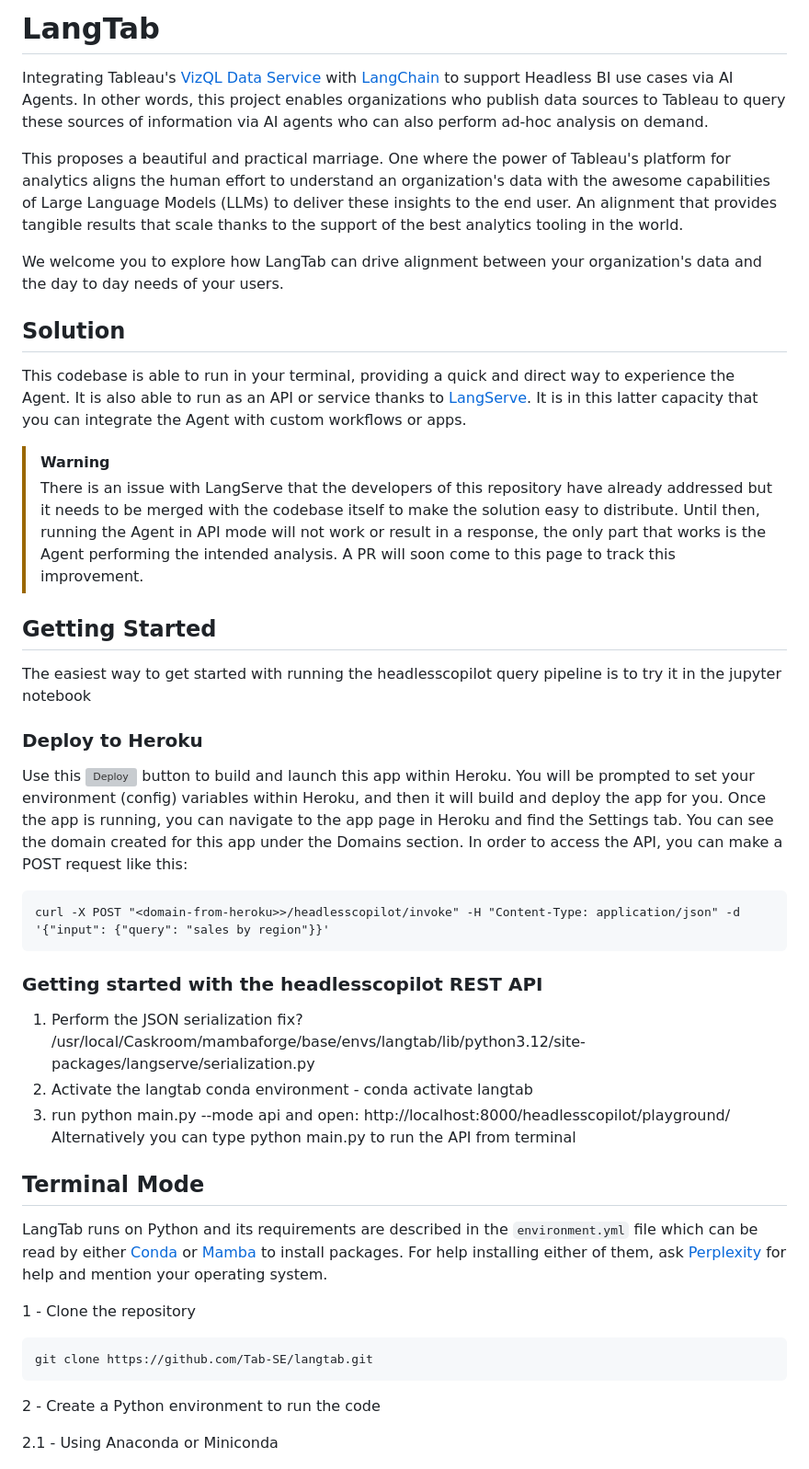
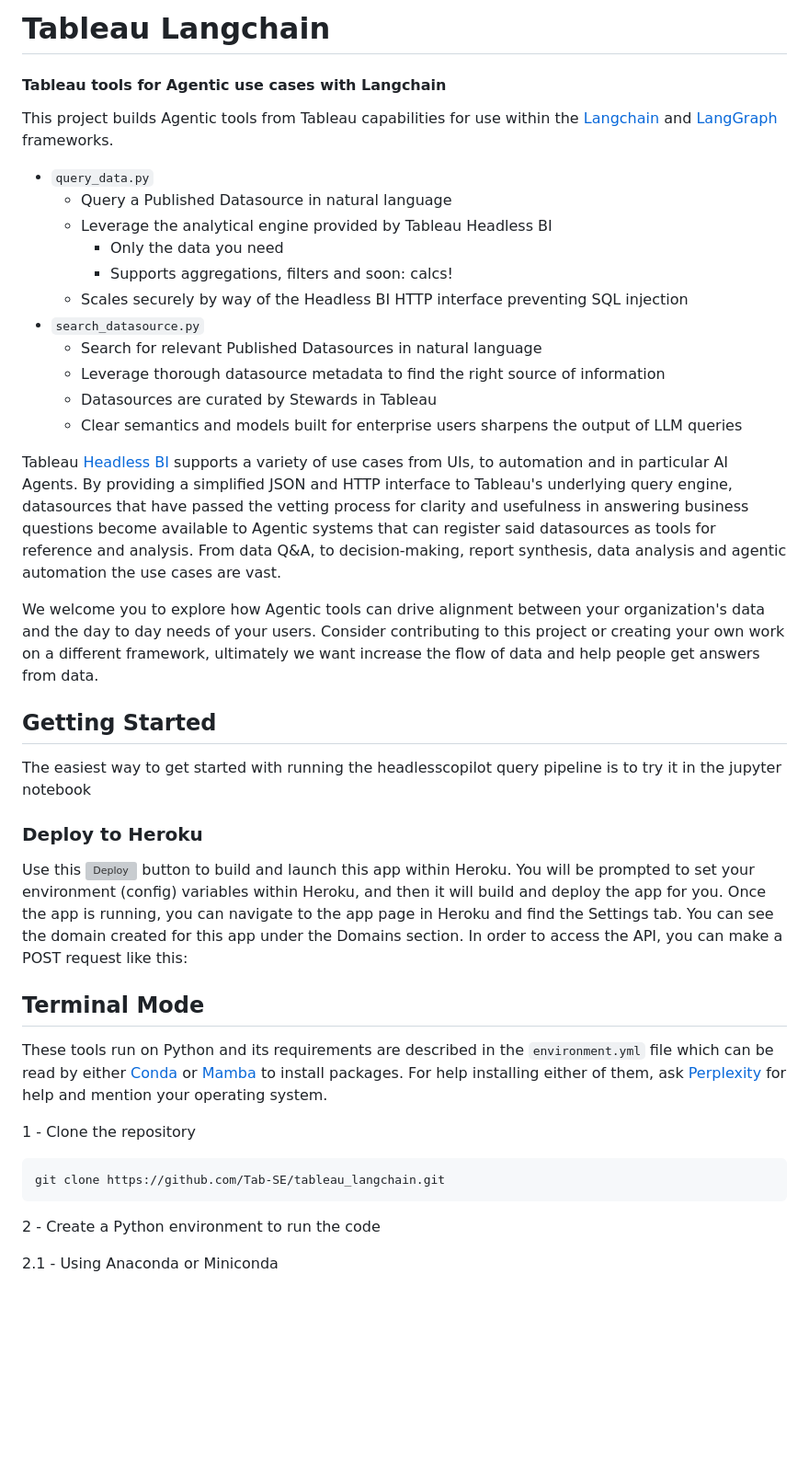
Before and after one commit to tableau/tableau_langchain, a Markdown page: README.md, the part around the change printed below. Shown: that part at 92% size. Rendered like a GitHub page; blank space fills up the shorter version; grey boxes are pictures that could not be loaded.

Commit message:
new project name and instructions

````diff
--- a/README.md
+++ b/README.md
@@ -1,44 +1,41 @@
-# LangTab
+# Tableau Langchain
+#### Tableau tools for Agentic use cases with Langchain
 
-Integrating Tableau's [VizQL Data Service](https://www.tableau.com/blog/vizql-data-service-beyond-visualizations) with [LangChain](https://www.langchain.com/) to support Headless BI use cases via AI Agents. In other words, this project enables organizations who publish data sources to Tableau to query these sources of information via AI agents who can also perform ad-hoc analysis on demand.
+This project builds Agentic tools from Tableau capabilities for use within the [Langchain](https://www.langchain.com/) and [LangGraph](https://langchain-ai.github.io/langgraph/tutorials/introduction/) frameworks.
 
-This proposes a beautiful and practical marriage. One where the power of Tableau's platform for analytics aligns the human effort to understand an organization's data with the awesome capabilities of Large Language Models (LLMs) to deliver these insights to the end user. An alignment that provides tangible results that scale thanks to the support of the best analytics tooling in the world.
+- `query_data.py`
+  - Query a Published Datasource in natural language
+  - Leverage the analytical engine provided by Tableau Headless BI
+    - Only the data you need
+    - Supports aggregations, filters and soon: calcs!
+  - Scales securely by way of the Headless BI HTTP interface preventing SQL injection
+- `search_datasource.py`
+  - Search for relevant Published Datasources in natural language
+  - Leverage thorough datasource metadata to find the right source of information
+  - Datasources are curated by Stewards in Tableau
+  - Clear semantics and models built for enterprise users sharpens the output of LLM queries
 
-We welcome you to explore how LangTab can drive alignment between your organization's data and the day to day needs of your users.
+</br>
 
-## Solution
+Tableau [Headless BI](https://www.tableau.com/blog/vizql-data-service-beyond-visualizations) supports a variety of use cases from UIs, to automation and in particular AI Agents. By providing a simplified JSON and HTTP interface to Tableau's underlying query engine, datasources that have passed the vetting process for clarity and usefulness in answering business questions become available to Agentic systems that can register said datasources as tools for reference and analysis. From data Q&A, to decision-making, report synthesis, data analysis and agentic automation the use cases are vast.
 
-This codebase is able to run in your terminal, providing a quick and direct way to experience the Agent. It is also able to run as an API or service thanks to [LangServe](https://python.langchain.com/v0.2/docs/langserve/). It is in this latter capacity that you can integrate the Agent with custom workflows or apps.
+We welcome you to explore how Agentic tools can drive alignment between your organization's data and the day to day needs of your users. Consider contributing to this project or creating your own work on a different framework, ultimately we want increase the flow of data and help people get answers from data.
 
-> [!WARNING]
-> There is an issue with LangServe that the developers of this repository have already addressed but it needs to be merged with the codebase itself to make the solution easy to distribute.
-> Until then, running the Agent in API mode will not work or result in a response, the only part that works is the Agent performing the intended analysis.
-> A PR will soon come to this page to track this improvement.
 
 ## Getting Started
 The easiest way to get started with running the headlesscopilot query pipeline is to try it in the jupyter notebook
 
 ### Deploy to Heroku
 Use this [![Deploy](https://www.herokucdn.com/deploy/button.svg)](https://www.heroku.com/deploy)
- button to build and launch this app within Heroku.  You will be prompted to set your environment (config) variables within Heroku, and then it will build and deploy the app for you.  Once the app is running, you can navigate to the app page in Heroku and find the Settings tab.  You can see the domain created for this app under the Domains section.  In order to access the API, you can make a POST request like this:
-
-```
-curl -X POST "<domain-from-heroku>>/headlesscopilot/invoke" -H "Content-Type: application/json" -d '{"input": {"query": "sales by region"}}'
-```
-
-### Getting started with the headlesscopilot REST API
-1. Perform the JSON serialization fix? /usr/local/Caskroom/mambaforge/base/envs/langtab/lib/python3.12/site-packages/langserve/serialization.py
-2. Activate the langtab conda environment - conda activate langtab
-3. run python main.py --mode api and open: http://localhost:8000/headlesscopilot/playground/
-Alternatively you can type python main.py to run the API from terminal
+button to build and launch this app within Heroku.  You will be prompted to set your environment (config) variables within Heroku, and then it will build and deploy the app for you.  Once the app is running, you can navigate to the app page in Heroku and find the Settings tab.  You can see the domain created for this app under the Domains section.  In order to access the API, you can make a POST request like this:
 
 ## Terminal Mode
 
-LangTab runs on Python and its requirements are described in the `environment.yml` file which can be read by either [Conda](https://anaconda.org/anaconda/conda) or [Mamba](https://github.com/mamba-org/mamba) to install packages. For help installing either of them, ask [Perplexity](https://www.perplexity.ai/) for help and mention your operating system.
+These tools run on Python and its requirements are described in the `environment.yml` file which can be read by either [Conda](https://anaconda.org/anaconda/conda) or [Mamba](https://github.com/mamba-org/mamba) to install packages. For help installing either of them, ask [Perplexity](https://www.perplexity.ai/) for help and mention your operating system.
 
 1 - Clone the repository
 ```
-git clone https://github.com/Tab-SE/langtab.git
+git clone https://github.com/Tab-SE/tableau_langchain.git
 ```
 
 2 - Create a Python environment to run the code
````
Also changed, not shown: other parts of README.md (+4 -7 lines).
